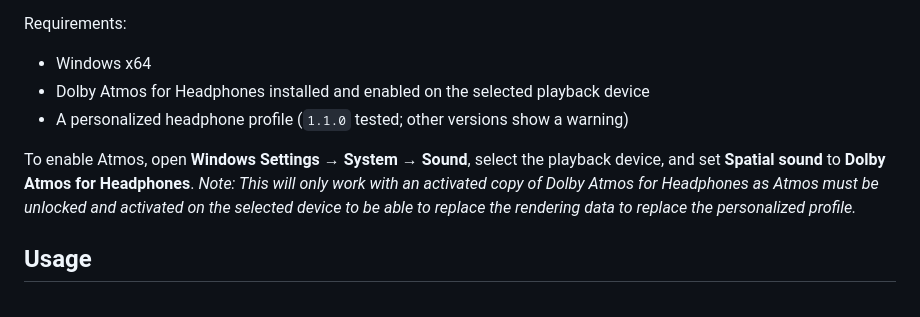
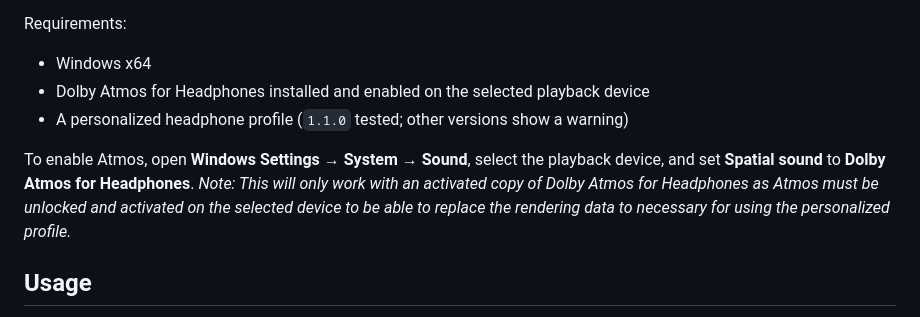
Before and after one commit to aaronth07/Dolby-Access-PHRTF-Enabler, a Markdown page: README.md, the part around the change. GitHub-like rendering.

```diff
--- a/README.md
+++ b/README.md
@@ -13,7 +13,7 @@ Requirements:
 - Dolby Atmos for Headphones installed and enabled on the selected playback device
 - A personalized headphone profile (`1.1.0` tested; other versions show a warning)
 
-To enable Atmos, open **Windows Settings → System → Sound**, select the playback device, and set **Spatial sound** to **Dolby Atmos for Headphones**. _Note: This will only work with an activated copy of Dolby Atmos for Headphones as Atmos must be unlocked and activated on the selected device to be able to replace the rendering data to replace the personalized profile._
+To enable Atmos, open **Windows Settings → System → Sound**, select the playback device, and set **Spatial sound** to **Dolby Atmos for Headphones**. _Note: This will only work with an activated copy of Dolby Atmos for Headphones as Atmos must be unlocked and activated on the selected device to be able to replace the rendering data to necessary for using the personalized profile._
 ## Usage
 
 1. Close Dolby Access.
```
